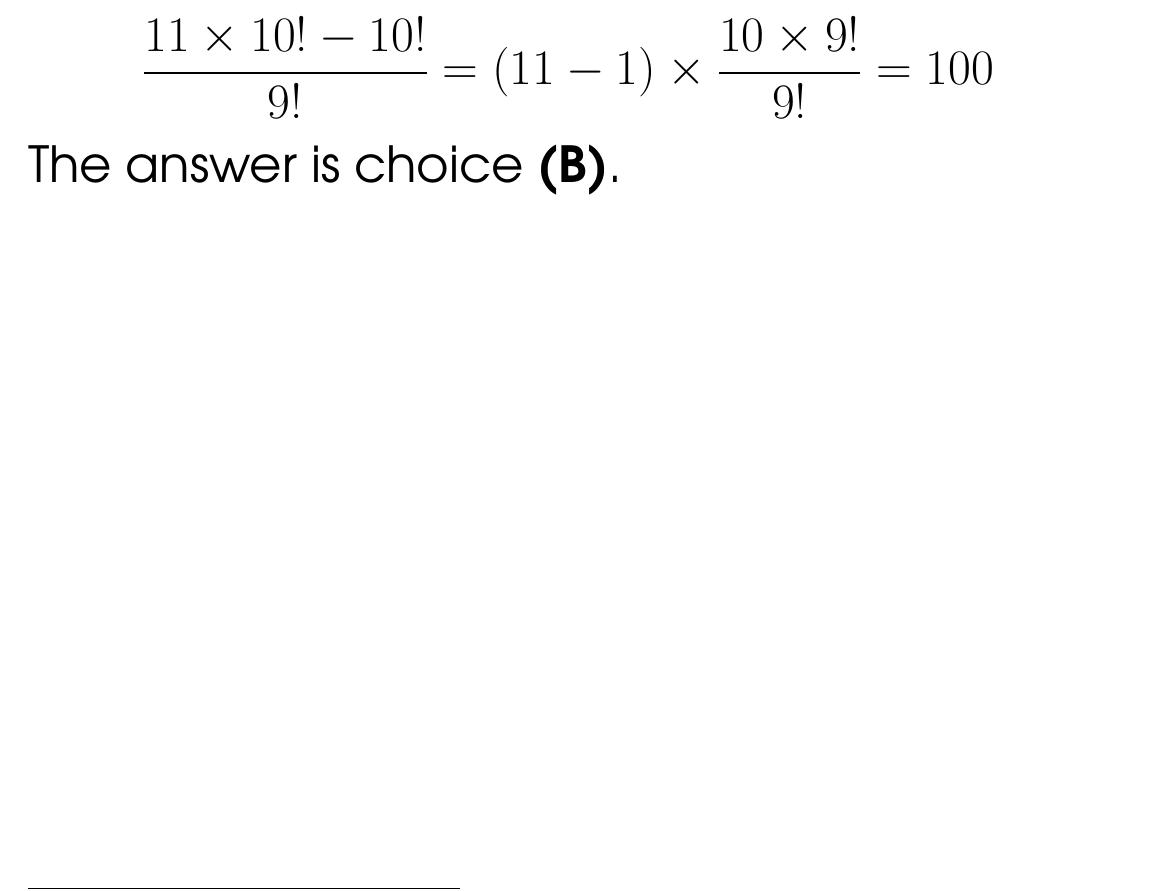
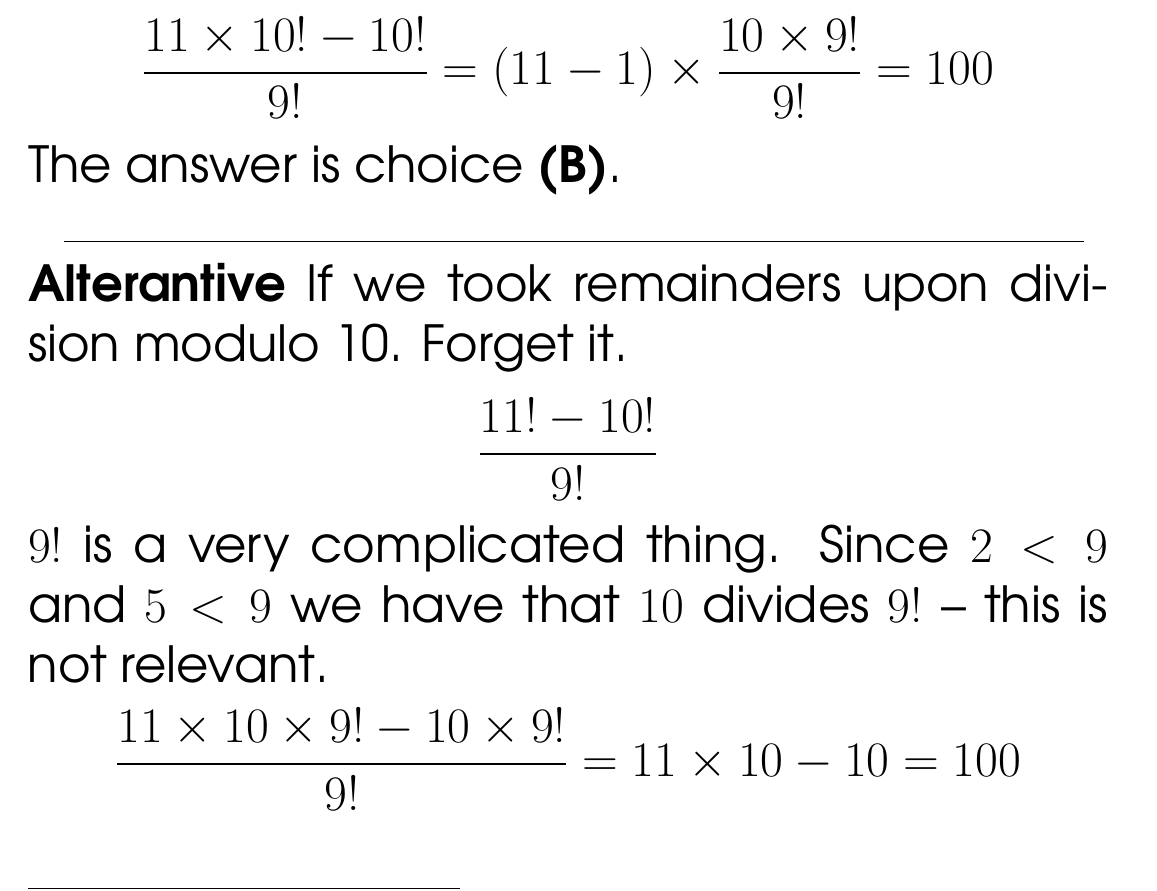
Before and after one commit to mango314/math-blog, a LaTeX document (101616-AMC12A-Q1-2016.tex): part of page 2 of 2, cut so that both start at the same text. Compiled offline with pdfLaTeX.

Commit message:
9! is a very complicated thing

```diff
--- a/101616-AMC12A-Q1-2016.tex
+++ b/101616-AMC12A-Q1-2016.tex
@@ -16,6 +16,12 @@
 	\draw (\x,-0.25)--(\x+0.5,0.25)--(\x+1,-0.25);
 }
 \end{tikzpicture}
+}
+
+\newcommand{ \sk }{
+\begin{tikzpicture}
+\draw (0,0)--(18,0);
+\end{tikzpicture} \\
 }
 
 \usepackage{tikz}
@@ -60,5 +66,11 @@ and that was none of the choices\,...
 $$ \frac{11 \times 10! - 10!}{9!} = (11 - 1) \times \frac{10 \times 9!}{9!}= 100$$
 The answer is choice \textbf{(B)}.
 
+\sk
+\textbf{Alterantive} If we took remainders upon division modulo 10.  Forget it.
+$$  \frac{11! - 10!}{9!}$$
+$9!$ is a very complicated thing.  Since $2 < 9$ and $5 < 9$ we have that $10$ divides $9!$ -- this is not relevant.
+$$ \frac{11 \times 10 \times 9! - 10 \times 9!}{9!} = 11 \times 10 - 10 = 100$$
+
 
 \end{document}
```
Also changed, not shown: 101616-AMC12A-Q1-2016.pdf.
